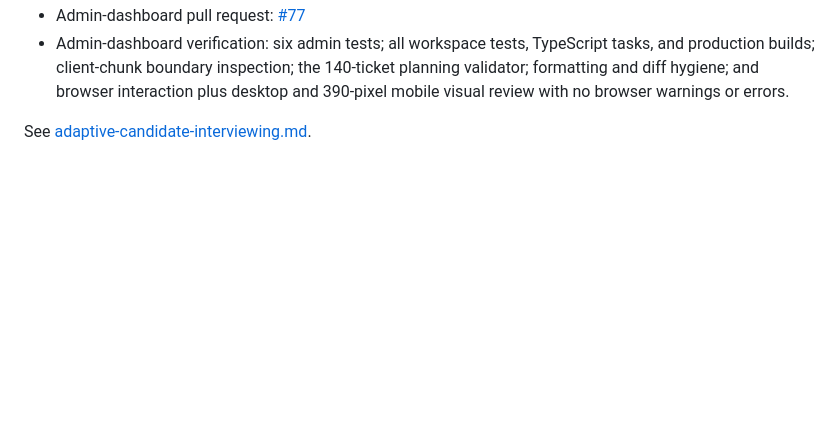
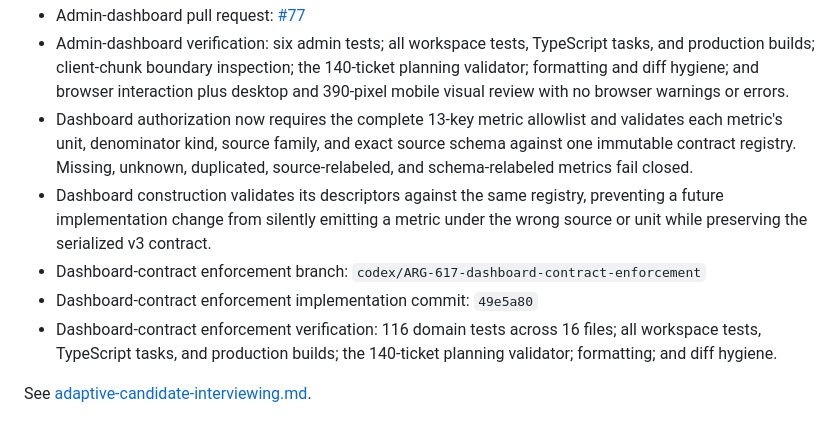
Before and after one commit to carlwelchdesign/matchmaker-ai, a Markdown page: plans/tickets/ARG-617-admin-candidate-analytics.md, the part around the change. Drawn GitHub-style; blank space fills up the shorter version.

Commit message:
docs(ARG-617): record dashboard contract enforcement

```diff
--- a/plans/tickets/ARG-617-admin-candidate-analytics.md
+++ b/plans/tickets/ARG-617-admin-candidate-analytics.md
@@ -344,5 +344,18 @@ Jenny and authorized staff can understand candidate supply, data quality, intake
   the 140-ticket planning validator; formatting and diff hygiene; and browser
   interaction plus desktop and 390-pixel mobile visual review with no browser
   warnings or errors.
+- Dashboard authorization now requires the complete 13-key metric allowlist and
+  validates each metric's unit, denominator kind, source family, and exact
+  source schema against one immutable contract registry. Missing, unknown,
+  duplicated, source-relabeled, and schema-relabeled metrics fail closed.
+- Dashboard construction validates its descriptors against the same registry,
+  preventing a future implementation change from silently emitting a metric
+  under the wrong source or unit while preserving the serialized v3 contract.
+- Dashboard-contract enforcement branch:
+  `codex/ARG-617-dashboard-contract-enforcement`
+- Dashboard-contract enforcement implementation commit: `49e5a80`
+- Dashboard-contract enforcement verification: 116 domain tests across 16
+  files; all workspace tests, TypeScript tasks, and production builds; the
+  140-ticket planning validator; formatting; and diff hygiene.
 
 See [adaptive-candidate-interviewing.md](../research/adaptive-candidate-interviewing.md).
```
